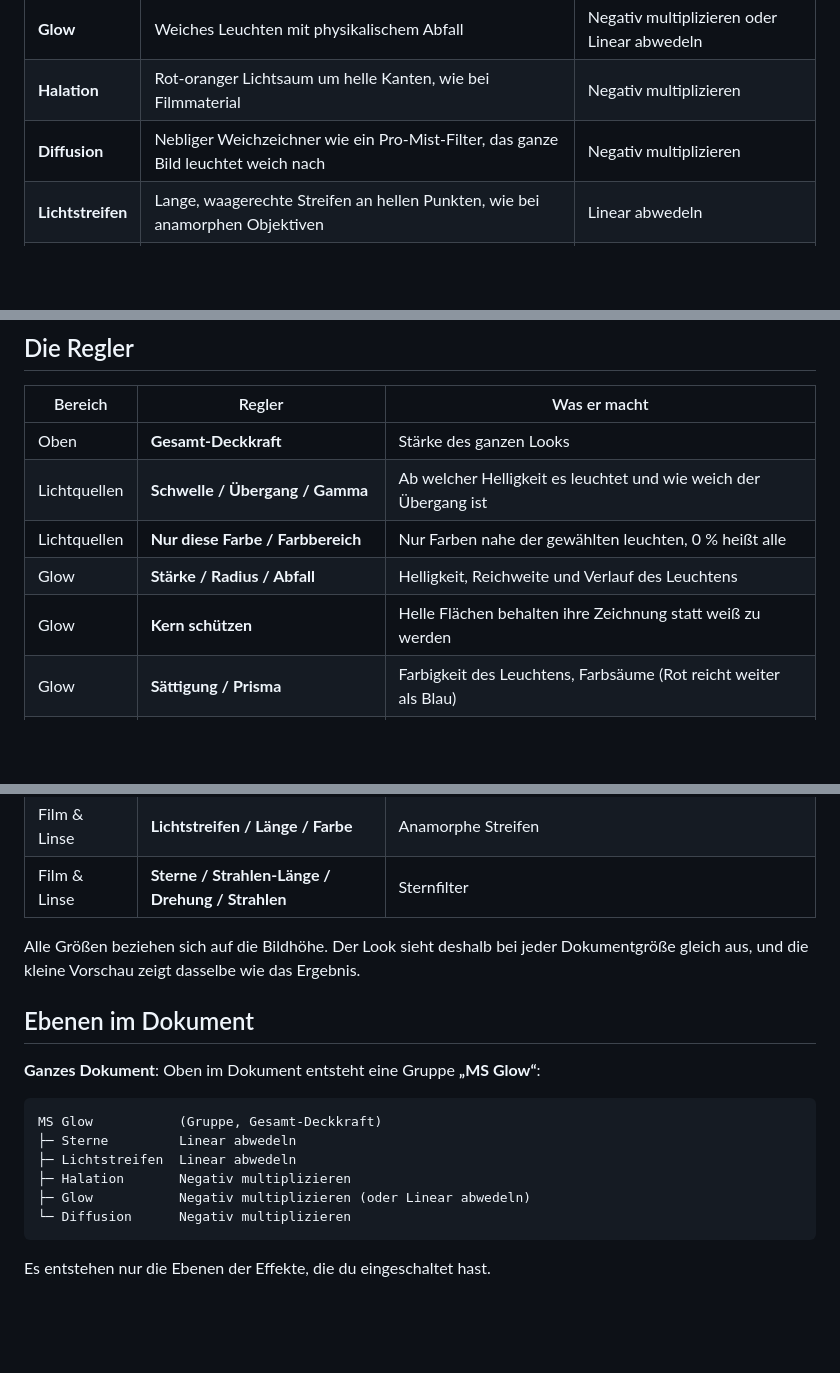
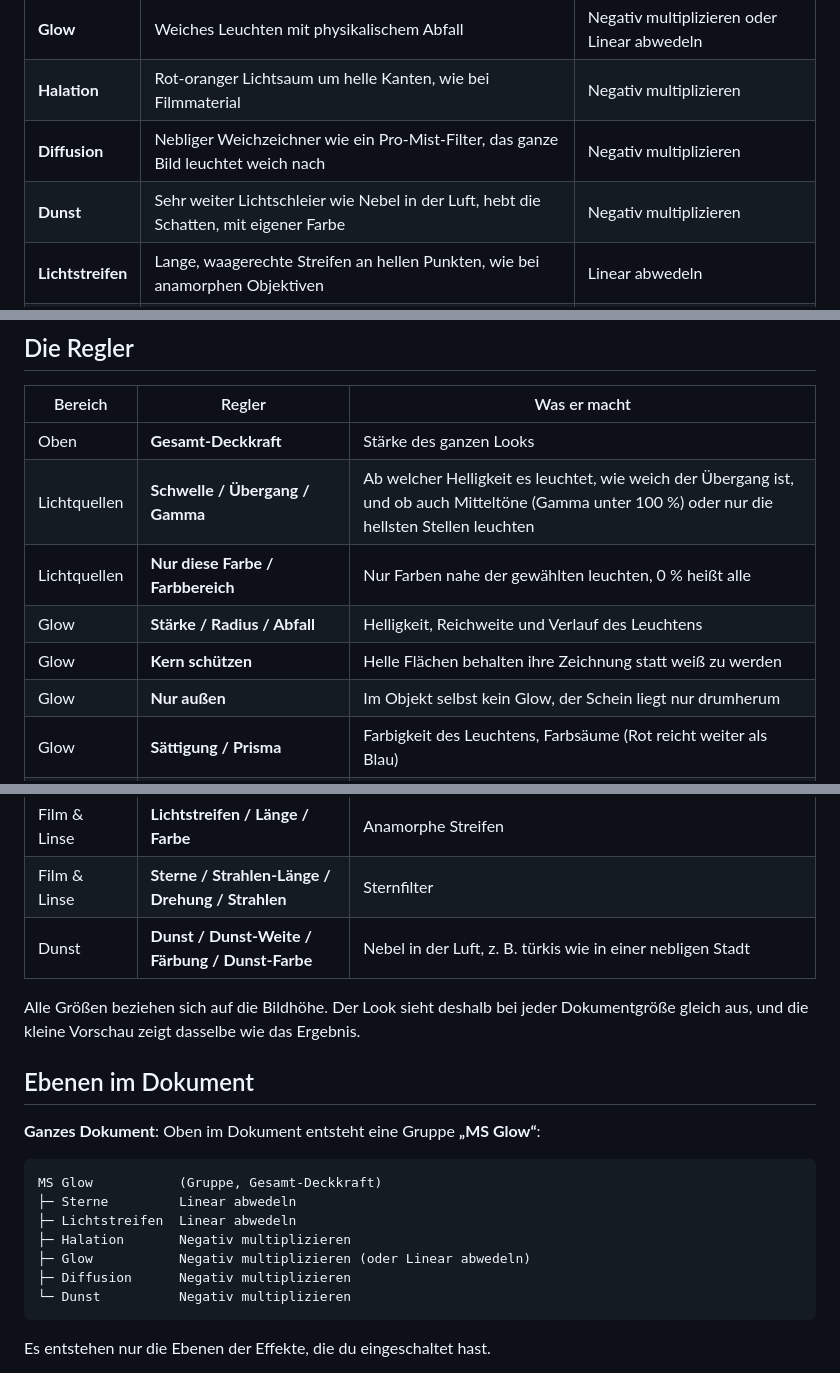
Before and after one commit to M0rgenst3rn/afterglow, a Markdown page: README.md, 3 parts joined by grey strips. GitHub-like rendering; blank space fills up the shorter version.

````diff
--- a/README.md
+++ b/README.md
@@ -50,6 +60,7 @@ Panel zeigen jeden Look mit deinem eigenen Dokument oder deiner Ebene.
 | **Glow** | Weiches Leuchten mit physikalischem Abfall | Negativ multiplizieren oder Linear abwedeln |
 | **Halation** | Rot-oranger Lichtsaum um helle Kanten, wie bei Filmmaterial | Negativ multiplizieren |
 | **Diffusion** | Nebliger Weichzeichner wie ein Pro-Mist-Filter, das ganze Bild leuchtet weich nach | Negativ multiplizieren |
+| **Dunst** | Sehr weiter Lichtschleier wie Nebel in der Luft, hebt die Schatten, mit eigener Farbe | Negativ multiplizieren |
 | **Lichtstreifen** | Lange, waagerechte Streifen an hellen Punkten, wie bei anamorphen Objektiven | Linear abwedeln |
 | **Sterne** | Sternfilter mit 4, 6 oder 8 Strahlen an einzelnen Lichtpunkten wie Lampen und Glanzlichtern | Linear abwedeln |
 
@@ -66,16 +77,18 @@ großen ein enger Hof um die Lichtquelle. So verhält sich das Leuchten wie echt
 | Bereich | Regler | Was er macht |
 |---|---|---|
 | Oben | **Gesamt-Deckkraft** | Stärke des ganzen Looks |
-| Lichtquellen | **Schwelle / Übergang / Gamma** | Ab welcher Helligkeit es leuchtet und wie weich der Übergang ist |
+| Lichtquellen | **Schwelle / Übergang / Gamma** | Ab welcher Helligkeit es leuchtet, wie weich der Übergang ist, und ob auch Mitteltöne (Gamma unter 100 %) oder nur die hellsten Stellen leuchten |
 | Lichtquellen | **Nur diese Farbe / Farbbereich** | Nur Farben nahe der gewählten leuchten, 0 % heißt alle |
 | Glow | **Stärke / Radius / Abfall** | Helligkeit, Reichweite und Verlauf des Leuchtens |
 | Glow | **Kern schützen** | Helle Flächen behalten ihre Zeichnung statt weiß zu werden |
+| Glow | **Nur außen** | Im Objekt selbst kein Glow, der Schein liegt nur drumherum |
 | Glow | **Sättigung / Prisma** | Farbigkeit des Leuchtens, Farbsäume (Rot reicht weiter als Blau) |
 | Glow | **Farbe des Lichts oder eigene Farbe / Mischmodus** | Leuchten in der Farbe der Quelle oder einer eigenen, als Negativ multiplizieren oder Linear abwedeln |
 | Film & Linse | **Halation / Radius / Farbe** | Lichtsaum um helle Kanten |
 | Film & Linse | **Diffusion / Radius** | Pro-Mist-Weichzeichner |
 | Film & Linse | **Lichtstreifen / Länge / Farbe** | Anamorphe Streifen |
 | Film & Linse | **Sterne / Strahlen-Länge / Drehung / Strahlen** | Sternfilter |
+| Dunst | **Dunst / Dunst-Weite / Färbung / Dunst-Farbe** | Nebel in der Luft, z. B. türkis wie in einer nebligen Stadt |
 
 Alle Größen beziehen sich auf die Bildhöhe. Der Look sieht deshalb bei jeder Dokumentgröße gleich aus, und
 die kleine Vorschau zeigt dasselbe wie das Ergebnis.
@@ -89,7 +102,8 @@ MS Glow           (Gruppe, Gesamt-Deckkraft)
 ├─ Lichtstreifen  Linear abwedeln
 ├─ Halation       Negativ multiplizieren
 ├─ Glow           Negativ multiplizieren (oder Linear abwedeln)
-└─ Diffusion      Negativ multiplizieren
+├─ Diffusion      Negativ multiplizieren
+└─ Dunst          Negativ multiplizieren
 ```
 Es entstehen nur die Ebenen der Effekte, die du eingeschaltet hast.
 
````
Also changed, not shown: other parts of README.md (+17 -7 lines), docs/images/aura.png (added), 3 other files.
